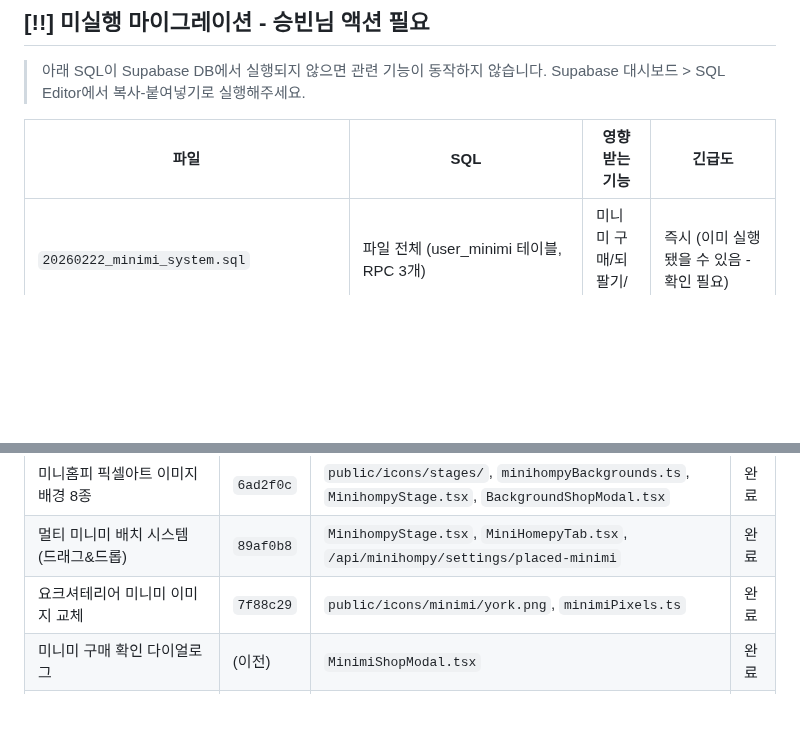
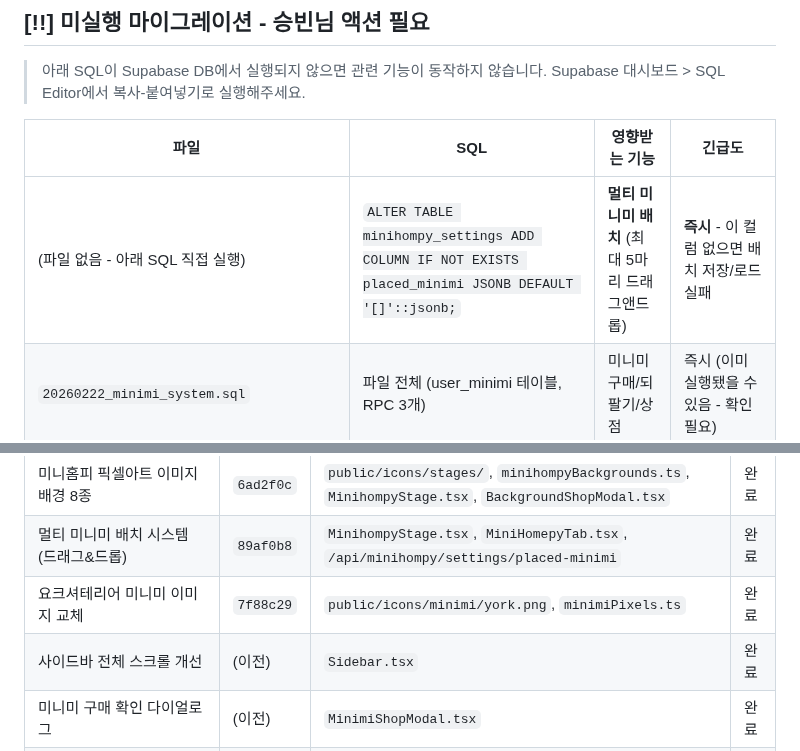
Before and after one commit to sharkwind1-pixel/memento1, a Markdown page: RELAY.md, 2 parts joined by grey strips. GitHub-like rendering; blank space fills up the shorter version.

Commit message:
docs: RELAY.md 누락 항목 추가 - placed_minimi 마이그레이션, 사이드바 스크롤
- placed_minimi JSONB 컬럼 마이그레이션 미실행 마이그레이션에 추가 (긴급)
- 사이드바 전체 스크롤 개선 기능 개발 목록에 추가

Co-Authored-By: Claude (claude-opus-4-6) <noreply@anthropic.com>

```diff
--- a/RELAY.md
+++ b/RELAY.md
@@ -57,6 +57,7 @@
 
 | 파일 | SQL | 영향받는 기능 | 긴급도 |
 |------|-----|--------------|--------|
+| (파일 없음 - 아래 SQL 직접 실행) | `ALTER TABLE minihompy_settings ADD COLUMN IF NOT EXISTS placed_minimi JSONB DEFAULT '[]'::jsonb;` | **멀티 미니미 배치** (최대 5마리 드래그앤드롭) | **즉시** - 이 컬럼 없으면 배치 저장/로드 실패 |
 | `20260222_minimi_system.sql` | 파일 전체 (user_minimi 테이블, RPC 3개) | 미니미 구매/되팔기/상점 | 즉시 (이미 실행됐을 수 있음 - 확인 필요) |
 | `20260222_fix_equipped_minimi_type.sql` | `ALTER TABLE profiles ALTER COLUMN equipped_minimi_id TYPE TEXT` | 미니미 장착/해제 | 선택 - **코드 수정으로 UUID 컬럼 그대로 동작 가능하게 해결됨** |
 
@@ -75,6 +76,7 @@
 | 미니홈피 픽셀아트 이미지 배경 8종 | `6ad2f0c` | `public/icons/stages/`, `minihompyBackgrounds.ts`, `MinihompyStage.tsx`, `BackgroundShopModal.tsx` | 완료 |
 | 멀티 미니미 배치 시스템 (드래그&드롭) | `89af0b8` | `MinihompyStage.tsx`, `MiniHomepyTab.tsx`, `/api/minihompy/settings/placed-minimi` | 완료 |
 | 요크셔테리어 미니미 이미지 교체 | `7f88c29` | `public/icons/minimi/york.png`, `minimiPixels.ts` | 완료 |
+| 사이드바 전체 스크롤 개선 | (이전) | `Sidebar.tsx` | 완료 |
 | 미니미 구매 확인 다이얼로그 | (이전) | `MinimiShopModal.tsx` | 완료 |
 | equipped_minimi_id UUID 호환성 | (이전) | equip/inventory/sell/minihompy API, `AuthContext.tsx` | 완료 |
 
```
